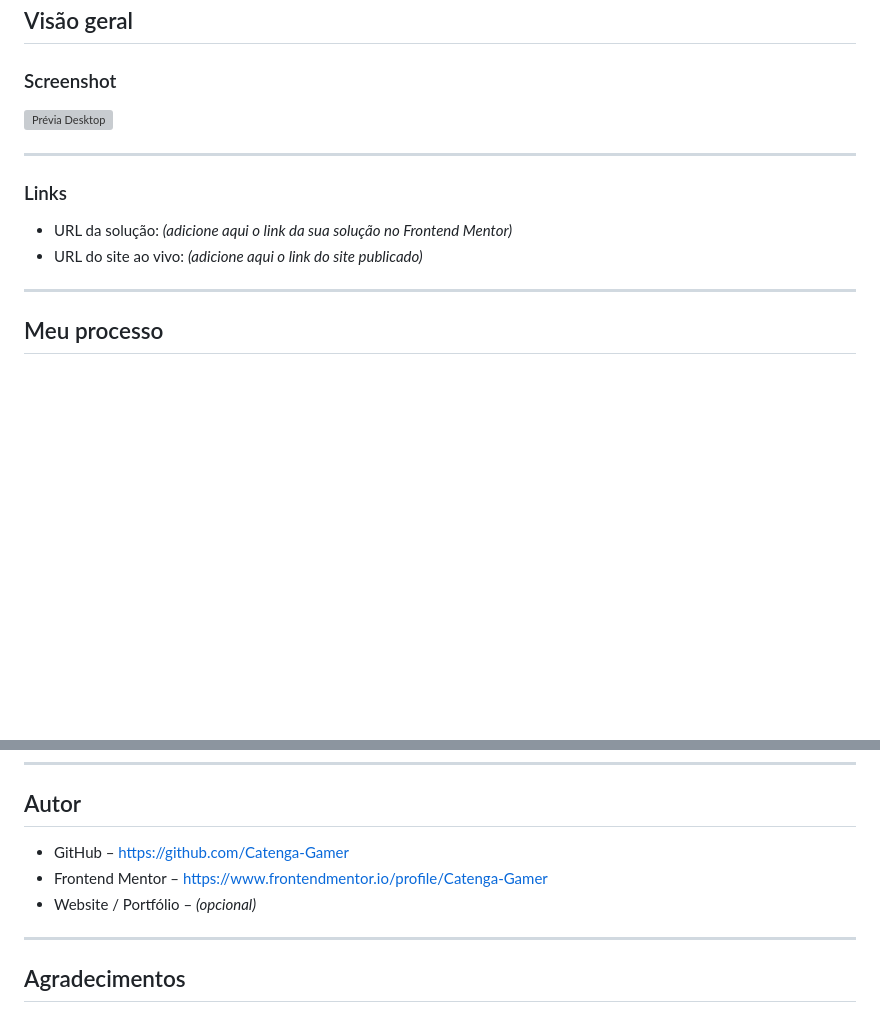
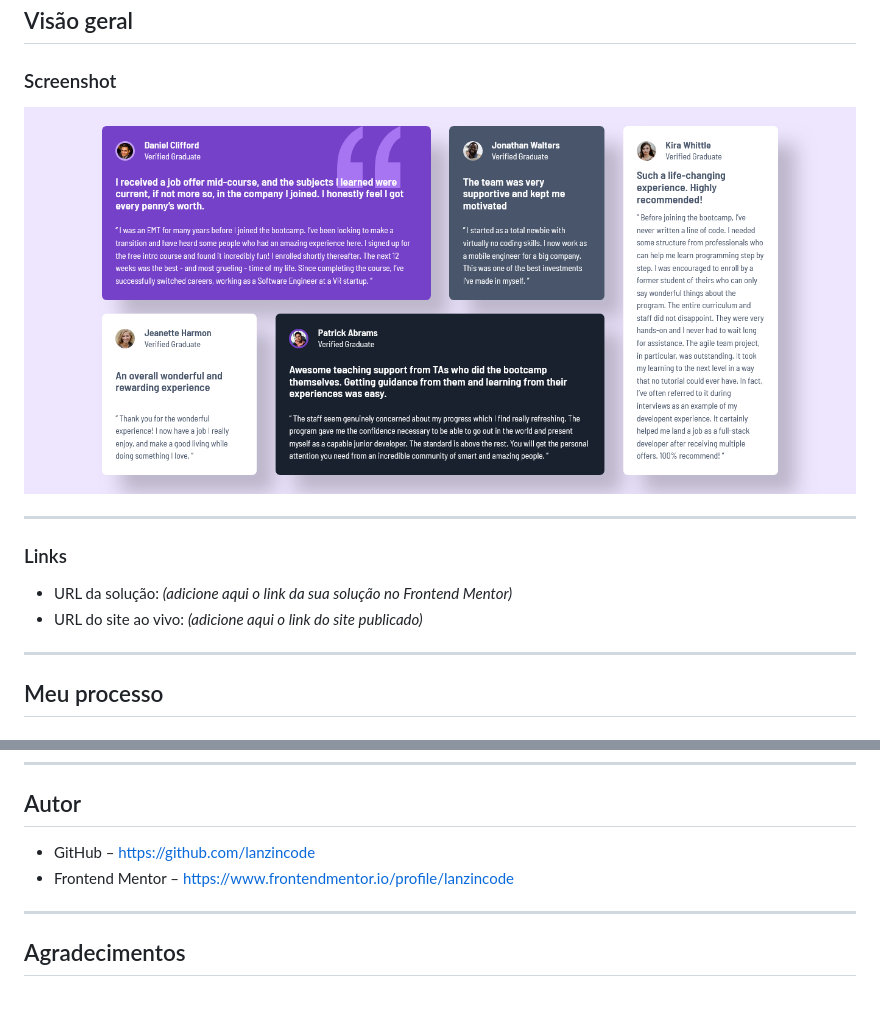
Before and after one commit to lanzincode/testimonials-grid-section-main, a Markdown page: README-template.md, 2 parts joined by grey strips. Rendered like a GitHub page; pictures changed too: screenshot.png (added); blank space fills up the shorter version; grey boxes are pictures that could not be loaded.

Commit message:
Update README with new screenshot and author links
Replaces the desktop preview image with a new screenshot,
removes placeholder formatting, and updates author profile
links to reflect the current GitHub and Frontend Mentor accounts.
Improves clarity and keeps project documentation up to date.

```diff
--- a/README-template.md
+++ b/README-template.md
@@ -26,14 +26,14 @@ Os desafios do Frontend Mentor ajudam você a melhorar suas habilidades de progr
 
 ### Screenshot
 
-![Prévia Desktop](./design/desktop-design.jpg)
+![Prévia Desktop](screenshot.png)
 
 ---
 
 ### Links
 
-- URL da solução: *(adicione aqui o link da sua solução no Frontend Mentor)*
-- URL do site ao vivo: *(adicione aqui o link do site publicado)*
+- URL da solução: _(adicione aqui o link da sua solução no Frontend Mentor)_
+- URL do site ao vivo: _(adicione aqui o link do site publicado)_
 
 ---
 
@@ -86,9 +86,8 @@ Em projetos futuros, pretendo:
 
 ## Autor
 
-- GitHub – https://github.com/Catenga-Gamer
-- Frontend Mentor – https://www.frontendmentor.io/profile/Catenga-Gamer
-- Website / Portfólio – *(opcional)*
+- GitHub – https://github.com/lanzincode
+- Frontend Mentor – https://www.frontendmentor.io/profile/lanzincode
 
 ---
 
```
